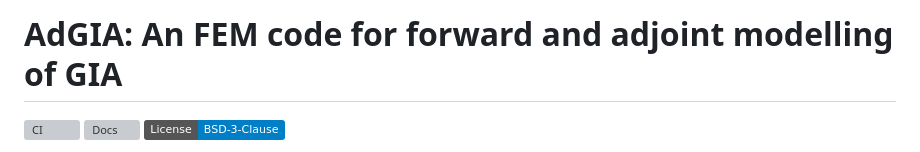
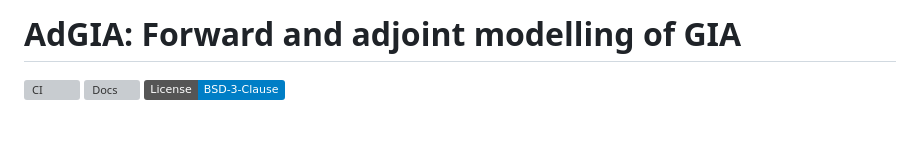
Before and after one commit to da380/AdGIA, a Markdown page: README.md, the part around the change. Drawn GitHub-style; badges without logos; blank space fills up the shorter version; grey boxes are pictures that could not be loaded.

Commit message:
Update project title in README.md

```diff
--- a/README.md
+++ b/README.md
@@ -1,4 +1,4 @@
-# AdGIA: An FEM code for forward and adjoint modelling of GIA
+# AdGIA: Forward and adjoint modelling of GIA
 
 [![CI](https://github.com/da380/AdGIA/actions/workflows/ci.yml/badge.svg)](https://github.com/da380/AdGIA/actions/workflows/ci.yml)
 [![Docs](https://github.com/da380/AdGIA/actions/workflows/docs.yml/badge.svg)](https://da380.github.io/AdGIA/)
```
